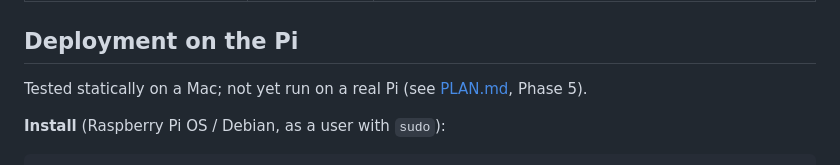
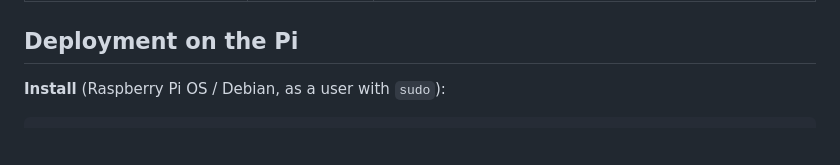
Before and after one commit to greenSyntax/pi-vitals, a Markdown page: README.md, the part around the change. GitHub-like rendering; blank space fills up the shorter version.

Commit message:
README: drop the "not yet run on a real Pi" note
The dashboard now runs on a real Pi (see the screenshot).

Co-Authored-By: Claude Opus 5.5 <noreply@anthropic.com>

````diff
--- a/README.md
+++ b/README.md
@@ -78,8 +78,6 @@ Environment variables (all optional):
 
 ## Deployment on the Pi
 
-Tested statically on a Mac; not yet run on a real Pi (see [PLAN.md](PLAN.md), Phase 5).
-
 **Install** (Raspberry Pi OS / Debian, as a user with `sudo`):
 
 ```bash
````
